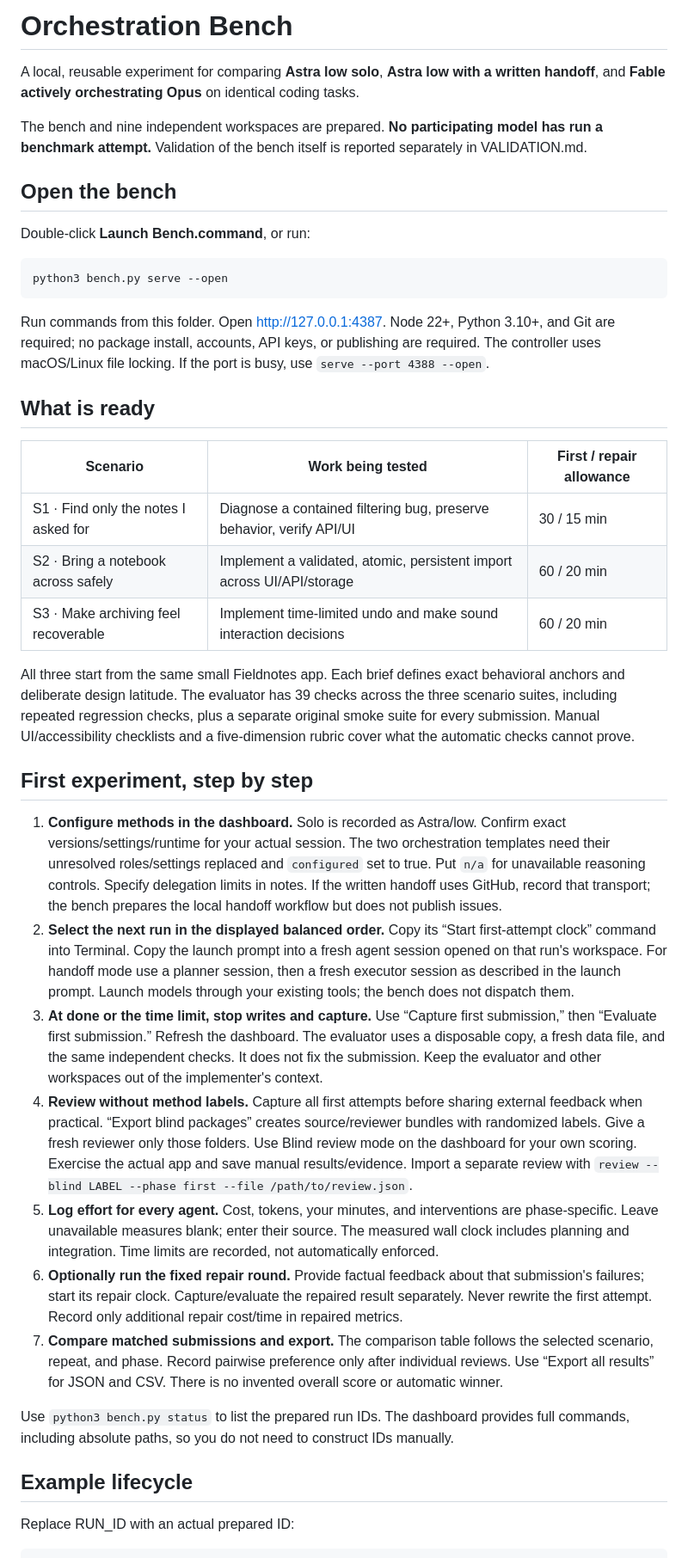
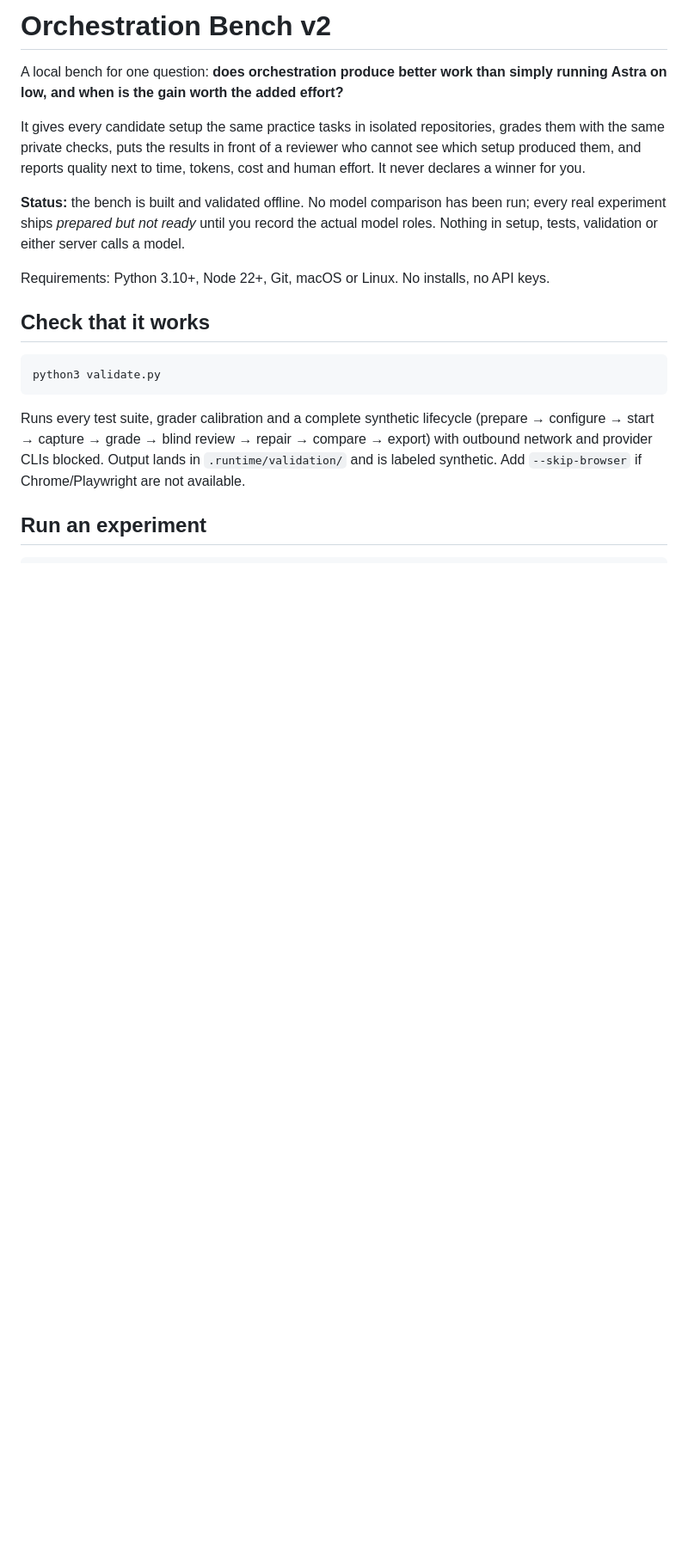
Before and after one commit to shelbyklein/testbench, a Markdown page: orchestration-bench-v2/README.md, the part around one of its changes. Shown at 86% size. Rendered like a GitHub page; blank space fills up the shorter version.

````diff
--- a/orchestration-bench-v2/README.md
+++ b/orchestration-bench-v2/README.md
@@ -1,43 +1,21 @@
-# Orchestration Bench
+# Orchestration Bench v2
 
-A local, reusable experiment for comparing **Astra low solo**, **Astra low with a written handoff**, and **Fable actively orchestrating Opus** on identical coding tasks.
+A local bench for one question: **does orchestration produce better work than simply running Astra on low, and when is the gain worth the added effort?**
 
-The bench and nine independent workspaces are prepared. **No participating model has run a benchmark attempt.** Validation of the bench itself is reported separately in VALIDATION.md.
+It gives every candidate setup the same practice tasks in isolated repositories, grades them with the same private checks, puts the results in front of a reviewer who cannot see which setup produced them, and reports quality next to time, tokens, cost and human effort. It never declares a winner for you.
 
-## Open the bench
+**Status:** the bench is built and validated offline. No model comparison has been run; every real experiment ships *prepared but not ready* until you record the actual model roles. Nothing in setup, tests, validation or either server calls a model.
 
-Double-click **Launch Bench.command**, or run:
+Requirements: Python 3.10+, Node 22+, Git, macOS or Linux. No installs, no API keys.
+
+## Check that it works
 
 ```sh
-python3 bench.py serve --open
+python3 validate.py
 ```
 
-Run commands from this folder. Open http://127.0.0.1:4387. Node 22+, Python 3.10+, and Git are required; no package install, accounts, API keys, or publishing are required. The controller uses macOS/Linux file locking. If the port is busy, use `serve --port 4388 --open`.
+Runs every test suite, grader calibration and a complete synthetic lifecycle (prepare → configure → start → capture → grade → blind review → repair → compare → export) with outbound network and provider CLIs blocked. Output lands in `.runtime/validation/` and is labeled synthetic. Add `--skip-browser` if Chrome/Playwright are not available.
 
-## What is ready
-
-| Scenario | Work being tested | First / repair allowance |
-|---|---|---|
-| S1 · Find only the notes I asked for | Diagnose a contained filtering bug, preserve behavior, verify API/UI | 30 / 15 min |
-| S2 · Bring a notebook across safely | Implement a validated, atomic, persistent import across UI/API/storage | 60 / 20 min |
-| S3 · Make archiving feel recoverable | Implement time-limited undo and make sound interaction decisions | 60 / 20 min |
-
-All three start from the same small Fieldnotes app. Each brief defines exact behavioral anchors and deliberate design latitude. The evaluator has 39 checks across the three scenario suites, including repeated regression checks, plus a separate original smoke suite for every submission. Manual UI/accessibility checklists and a five-dimension rubric cover what the automatic checks cannot prove.
-
-## First experiment, step by step
-
-1. **Configure methods in the dashboard.** Solo is recorded as Astra/low. Confirm exact versions/settings/runtime for your actual session. The two orchestration templates need their unresolved roles/settings replaced and `configured` set to true. Put `n/a` for unavailable reasoning controls. Specify delegation limits in notes. If the written handoff uses GitHub, record that transport; the bench prepares the local handoff workflow but does not publish issues.
-2. **Select the next run in the displayed balanced order.** Copy its “Start first-attempt clock” command into Terminal. Copy the launch prompt into a fresh agent session opened on that run's workspace. For handoff mode use a planner session, then a fresh executor session as described in the launch prompt. Launch models through your existing tools; the bench does not dispatch them.
-3. **At done or the time limit, stop writes and capture.** Use “Capture first submission,” then “Evaluate first submission.” Refresh the dashboard. The evaluator uses a disposable copy, a fresh data file, and the same independent checks. It does not fix the submission. Keep the evaluator and other workspaces out of the implementer's context.
-4. **Review without method labels.** Capture all first attempts before sharing external feedback when practical. “Export blind packages” creates source/reviewer bundles with randomized labels. Give a fresh reviewer only those folders. Use Blind review mode on the dashboard for your own scoring. Exercise the actual app and save manual results/evidence. Import a separate review with `review --blind LABEL --phase first --file /path/to/review.json`.
-5. **Log effort for every agent.** Cost, tokens, your minutes, and interventions are phase-specific. Leave unavailable measures blank; enter their source. The measured wall clock includes planning and integration. Time limits are recorded, not automatically enforced.
-6. **Optionally run the fixed repair round.** Provide factual feedback about that submission's failures; start its repair clock. Capture/evaluate the repaired result separately. Never rewrite the first attempt. Record only additional repair cost/time in repaired metrics.
-7. **Compare matched submissions and export.** The comparison table follows the selected scenario, repeat, and phase. Record pairwise preference only after individual reviews. Use “Export all results” for JSON and CSV. There is no invented overall score or automatic winner.
-
-Use `python3 bench.py status` to list the prepared run IDs. The dashboard provides full commands, including absolute paths, so you do not need to construct IDs manually.
-
-## Example lifecycle
-
-Replace RUN_ID with an actual prepared ID:
+## Run an experiment
 
 ```sh
````
Also changed, not shown: other parts of orchestration-bench-v2/README.md (+37 -32 lines).
